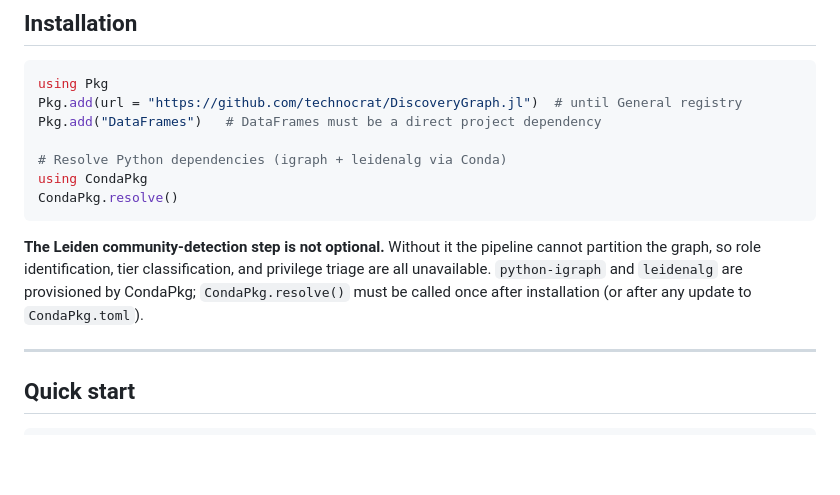
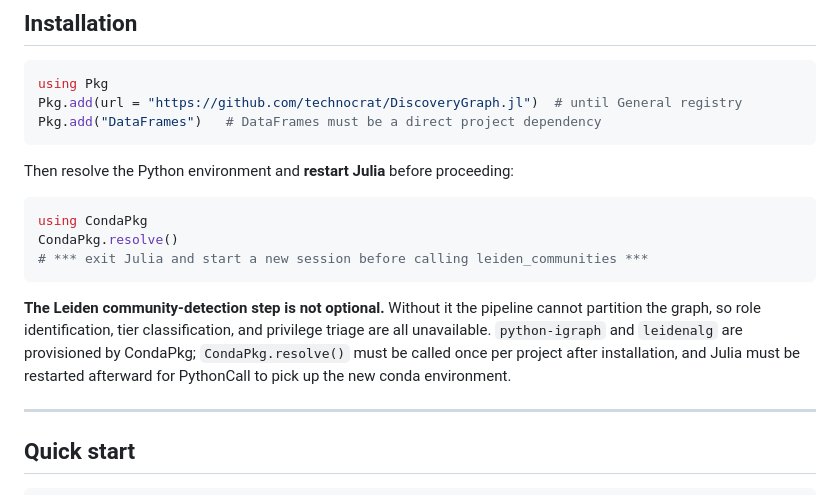
Before and after one commit to technocrat/DiscoveryGraph.jl, a Markdown page: README.md, the part around the change. Rendered like a GitHub page; blank space fills up the shorter version.

Commit message:
README: require Julia restart after CondaPkg.resolve()

````diff
--- a/README.md
+++ b/README.md
@@ -19,17 +19,22 @@ network-analysis methods to e-discovery workflows.
 using Pkg
 Pkg.add(url = "https://github.com/technocrat/DiscoveryGraph.jl")  # until General registry
 Pkg.add("DataFrames")   # DataFrames must be a direct project dependency
+```
 
-# Resolve Python dependencies (igraph + leidenalg via Conda)
+Then resolve the Python environment and **restart Julia** before proceeding:
+
+```julia
 using CondaPkg
 CondaPkg.resolve()
+# *** exit Julia and start a new session before calling leiden_communities ***
 ```
 
 **The Leiden community-detection step is not optional.** Without it the pipeline
 cannot partition the graph, so role identification, tier classification, and
 privilege triage are all unavailable. `python-igraph` and `leidenalg` are
-provisioned by CondaPkg; `CondaPkg.resolve()` must be called once after
-installation (or after any update to `CondaPkg.toml`).
+provisioned by CondaPkg; `CondaPkg.resolve()` must be called once per project
+after installation, and Julia must be restarted afterward for PythonCall to
+pick up the new conda environment.
 
 ---
 
````
